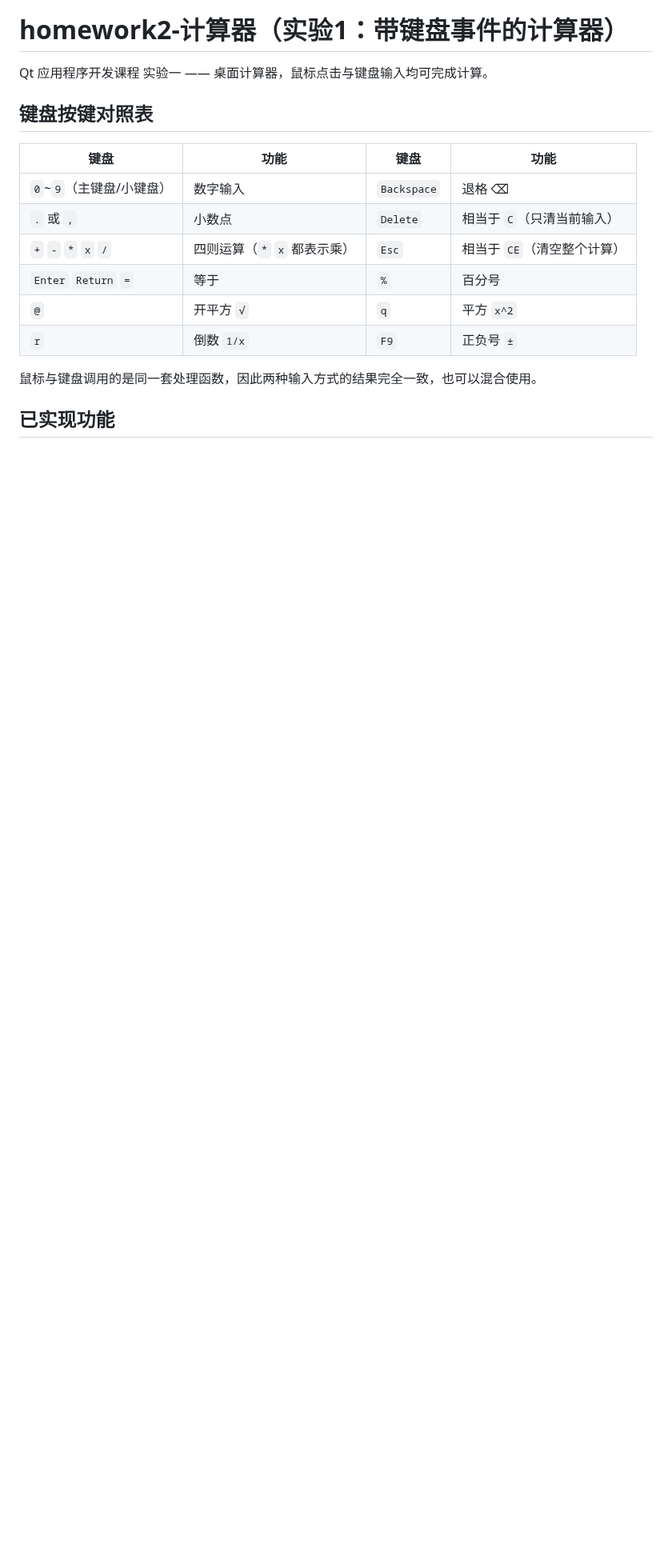
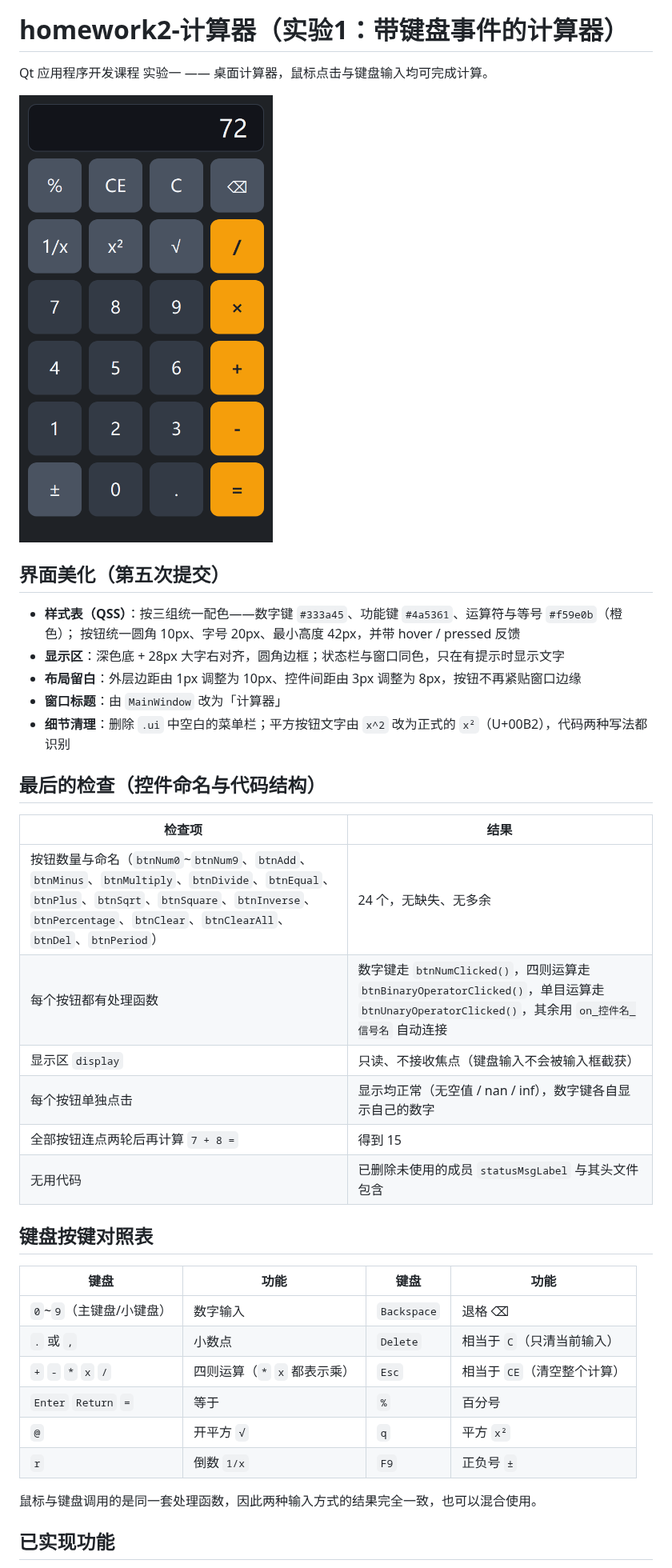
Before and after one commit to name232517/QtCourse, a Markdown page: homework2-计算器/README.md, the part around one of its changes. Shown at 80% size. Drawn GitHub-style; pictures changed too: homework2-计算器/screenshot.png (added); blank space fills up the shorter version.

```diff
--- a/homework2-计算器/README.md
+++ b/homework2-计算器/README.md
@@ -1,6 +1,28 @@
 # homework2-计算器（实验1：带键盘事件的计算器）
 
 Qt 应用程序开发课程 实验一 —— 桌面计算器，鼠标点击与键盘输入均可完成计算。
+
+![界面截图](screenshot.png)
+
+## 界面美化（第五次提交）
+
+- **样式表（QSS）**：按三组统一配色——数字键 `#333a45`、功能键 `#4a5361`、运算符与等号 `#f59e0b`（橙色）；
+  按钮统一圆角 10px、字号 20px、最小高度 42px，并带 hover / pressed 反馈
+- **显示区**：深色底 + 28px 大字右对齐，圆角边框；状态栏与窗口同色，只在有提示时显示文字
+- **布局留白**：外层边距由 1px 调整为 10px、控件间距由 3px 调整为 8px，按钮不再紧贴窗口边缘
+- **窗口标题**：由 `MainWindow` 改为「计算器」
+- **细节清理**：删除 `.ui` 中空白的菜单栏；平方按钮文字由 `x^2` 改为正式的 `x²`（U+00B2），代码两种写法都识别
+
+## 最后的检查（控件命名与代码结构）
+
+| 检查项 | 结果 |
+|---|---|
+| 按钮数量与命名（`btnNum0`~`btnNum9`、`btnAdd`、`btnMinus`、`btnMultiply`、`btnDivide`、`btnEqual`、`btnPlus`、`btnSqrt`、`btnSquare`、`btnInverse`、`btnPercentage`、`btnClear`、`btnClearAll`、`btnDel`、`btnPeriod`） | 24 个，无缺失、无多余 |
+| 每个按钮都有处理函数 | 数字键走 `btnNumClicked()`，四则运算走 `btnBinaryOperatorClicked()`，单目运算走 `btnUnaryOperatorClicked()`，其余用 `on_控件名_信号名` 自动连接 |
+| 显示区 `display` | 只读、不接收焦点（键盘输入不会被输入框截获） |
+| 每个按钮单独点击 | 显示均正常（无空值 / nan / inf），数字键各自显示自己的数字 |
+| 全部按钮连点两轮后再计算 `7 + 8 =` | 得到 15 |
+| 无用代码 | 已删除未使用的成员 `statusMsgLabel` 与其头文件包含 |
 
 ## 键盘按键对照表
 
@@ -10,7 +32,7 @@ Qt 应用程序开发课程 实验一 —— 桌面计算器，鼠标点击与
 | `.` 或 `,` | 小数点 | `Delete` | 相当于 `C`（只清当前输入） |
 | `+` `-` `*` `x` `/` | 四则运算（`*` `x` 都表示乘） | `Esc` | 相当于 `CE`（清空整个计算） |
 | `Enter` `Return` `=` | 等于 | `%` | 百分号 |
-| `@` | 开平方 `√` | `q` | 平方 `x^2` |
+| `@` | 开平方 `√` | `q` | 平方 `x²` |
 | `r` | 倒数 `1/x` | `F9` | 正负号 `±` |
 
 鼠标与键盘调用的是同一套处理函数，因此两种输入方式的结果完全一致，也可以混合使用。
```
Also changed, not shown: other parts of homework2-计算器/README.md (+26 -30 lines), 3 other files.
